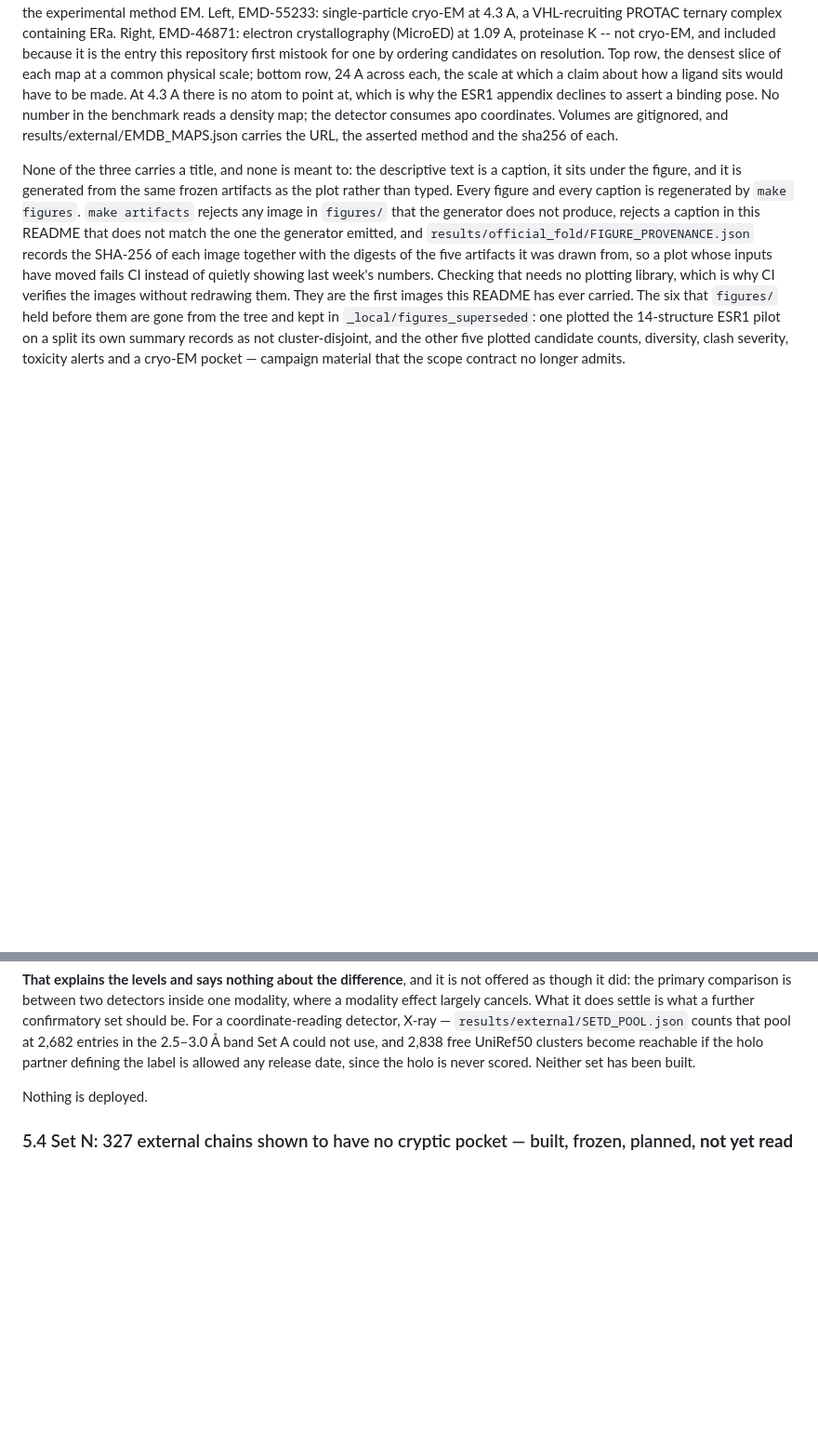
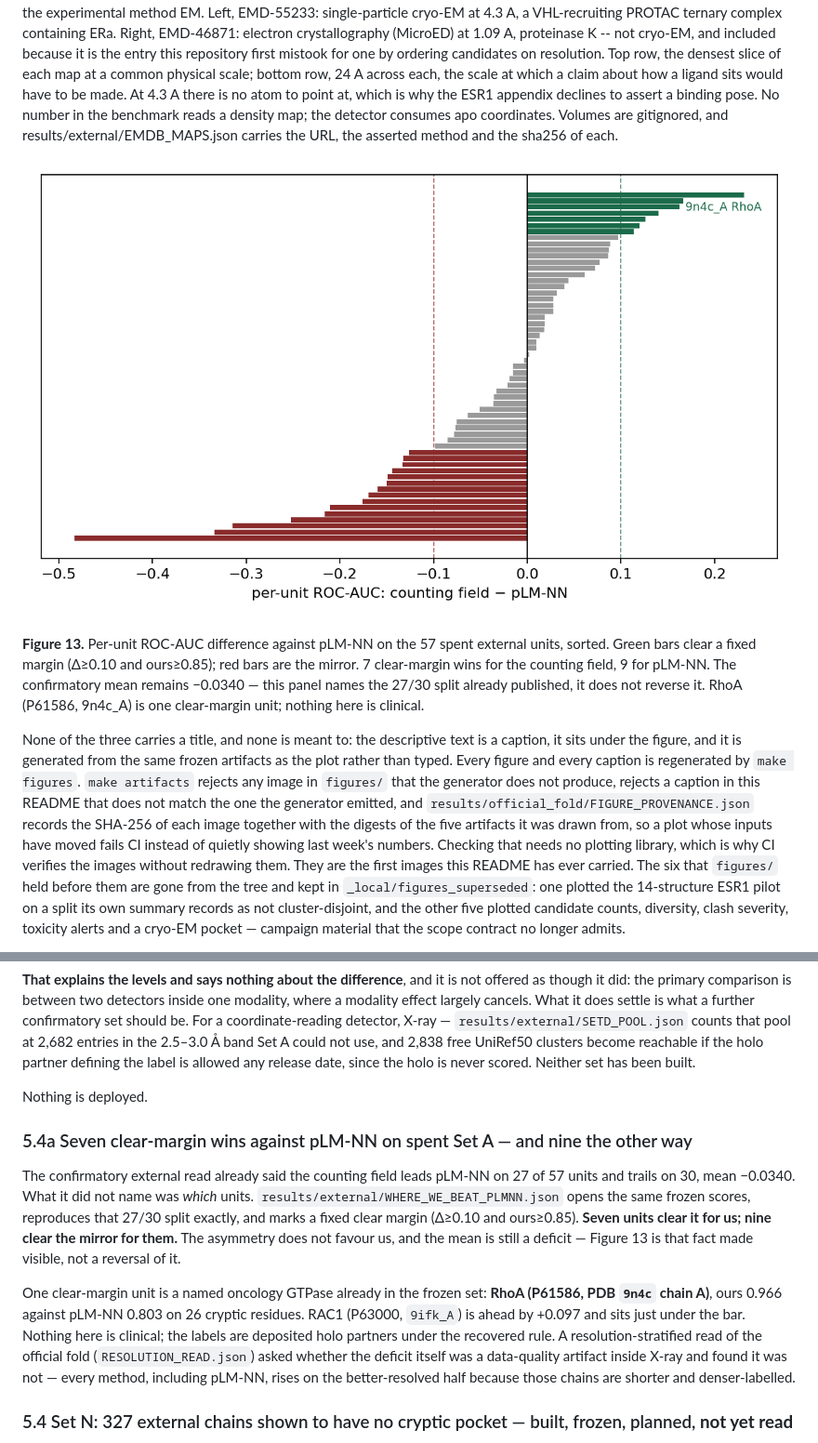
Before and after one commit to shaneraphel/geoaudit-cryptobench, a Markdown page: README.md, 2 parts joined by grey strips. Shown at 93% size. GitHub-like rendering; pictures changed too: figures/fig_external_beat_plmnn.png (added); blank space fills up the shorter version.

```diff
--- a/README.md
+++ b/README.md
@@ -176,6 +176,10 @@ official CryptoBench receptor-only benchmark.
 
 **Figure 12.** How far the word resolution stretches across two entries that a single RCSB query returns together, both carrying the experimental method EM. Left, EMD-55233: single-particle cryo-EM at 4.3 A, a VHL-recruiting PROTAC ternary complex containing ERa. Right, EMD-46871: electron crystallography (MicroED) at 1.09 A, proteinase K -- not cryo-EM, and included because it is the entry this repository first mistook for one by ordering candidates on resolution. Top row, the densest slice of each map at a common physical scale; bottom row, 24 A across each, the scale at which a claim about how a ligand sits would have to be made. At 4.3 A there is no atom to point at, which is why the ESR1 appendix declines to assert a binding pose. No number in the benchmark reads a density map; the detector consumes apo coordinates. Volumes are gitignored, and results/external/EMDB_MAPS.json carries the URL, the asserted method and the sha256 of each.
 
+![Figure 13](figures/fig_external_beat_plmnn.png)
+
+**Figure 13.** Per-unit ROC-AUC difference against pLM-NN on the 57 spent external units, sorted. Green bars clear a fixed margin (Δ≥0.10 and ours≥0.85); red bars are the mirror. 7 clear-margin wins for the counting field, 9 for pLM-NN. The confirmatory mean remains −0.0340 — this panel names the 27/30 split already published, it does not reverse it. RhoA (P61586, 9n4c_A) is one clear-margin unit; nothing here is clinical.
+
 <!-- END AUTOGENERATED: figures -->
 
 None of the three carries a title, and none is meant to: the descriptive text is
@@ -1795,6 +1799,25 @@ scored. Neither set has been built.
 
 Nothing is deployed.
 
+### 5.4a Seven clear-margin wins against pLM-NN on spent Set A — and nine the other way
+
+The confirmatory external read already said the counting field leads pLM-NN on 27 of
+57 units and trails on 30, mean −0.0340. What it did not name was *which* units.
+`results/external/WHERE_WE_BEAT_PLMNN.json` opens the same frozen scores, reproduces
+that 27/30 split exactly, and marks a fixed clear margin (Δ≥0.10 and ours≥0.85).
+**Seven units clear it for us; nine clear the mirror for them.** The asymmetry does
+not favour us, and the mean is still a deficit — Figure 13 is that fact made visible,
+not a reversal of it.
+
+One clear-margin unit is a named oncology GTPase already in the frozen set: **RhoA
+(P61586, PDB `9n4c` chain A)**, ours 0.966 against pLM-NN 0.803 on 26 cryptic
+residues. RAC1 (P63000, `9ifk_A`) is ahead by +0.097 and sits just under the bar.
+Nothing here is clinical; the labels are deposited holo partners under the recovered
+rule. A resolution-stratified read of the official fold
+(`RESOLUTION_READ.json`) asked whether the deficit itself was a data-quality artifact
+inside X-ray and found it was not — every method, including pLM-NN, rises on the
+better-resolved half because those chains are shorter and denser-labelled.
+
 ### 5.4 Set N: 327 external chains shown to have no cryptic pocket — built, frozen, planned, **not yet read**
 
 Every accuracy number published on CryptoBench, this repository's included, is a
```
Also changed, not shown: docs/AGENT_MEMORY.md (+25 -0 lines), 9 other files.
